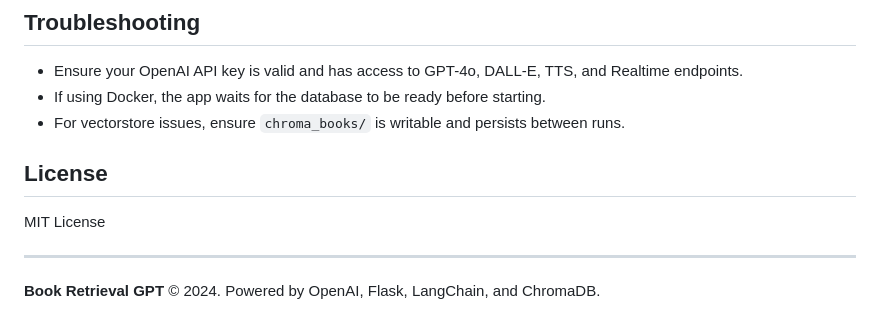
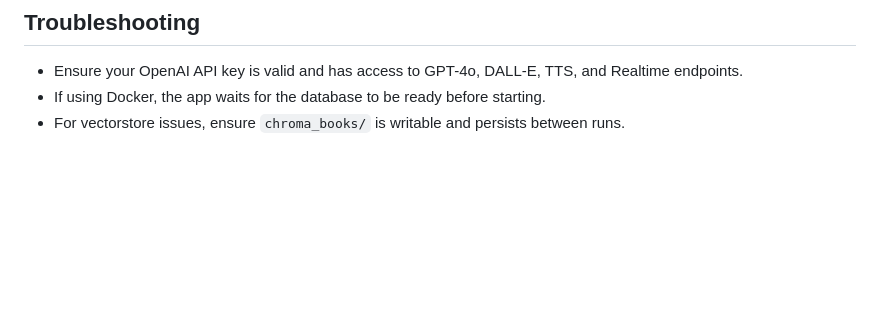
Before and after one commit to RadicalDev004/LLMhw, a Markdown page: readme.md, the part around the change. GitHub-like rendering; blank space fills up the shorter version.

```diff
--- a/readme.md
+++ b/readme.md
@@ -133,11 +133,3 @@ If you want to run locally without Docker:
 - Ensure your OpenAI API key is valid and has access to GPT-4o, DALL-E, TTS, and Realtime endpoints.
 - If using Docker, the app waits for the database to be ready before starting.
 - For vectorstore issues, ensure `chroma_books/` is writable and persists between runs.
-
-## License
-
-MIT License
-
----
-
-**Book Retrieval GPT** © 2024. Powered by OpenAI, Flask, LangChain, and ChromaDB.
```
